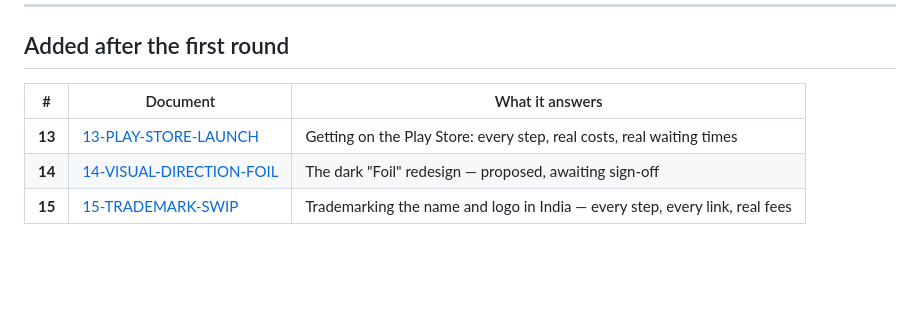
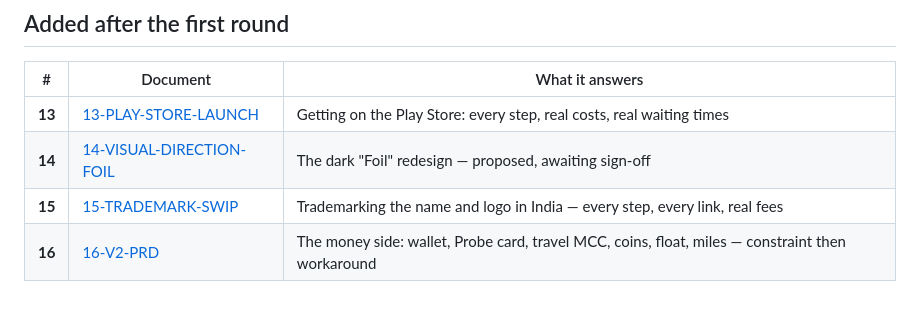
Before and after one commit to adityamaurya/SWIP, a Markdown page: docs/00-INDEX.md, the part around the change. GitHub-like rendering; blank space fills up the shorter version.

```diff
--- a/docs/00-INDEX.md
+++ b/docs/00-INDEX.md
@@ -91,3 +91,4 @@ Inter's `tnum` needs enabling by hand on the `MCC` text style.
 | **13** | [13-PLAY-STORE-LAUNCH](13-PLAY-STORE-LAUNCH.md) | Getting on the Play Store: every step, real costs, real waiting times |
 | **14** | [14-VISUAL-DIRECTION-FOIL](14-VISUAL-DIRECTION-FOIL.md) | The dark "Foil" redesign — proposed, awaiting sign-off |
 | **15** | [15-TRADEMARK-SWIP](15-TRADEMARK-SWIP.md) | Trademarking the name and logo in India — every step, every link, real fees |
+| **16** | [16-V2-PRD](16-V2-PRD.md) | The money side: wallet, Probe card, travel MCC, coins, float, miles — constraint then workaround |
```
Also changed, not shown: docs/04-BUSINESS-MODEL.md (+27 -0 lines), docs/16-V2-PRD.md (added, +334 -0 lines).
